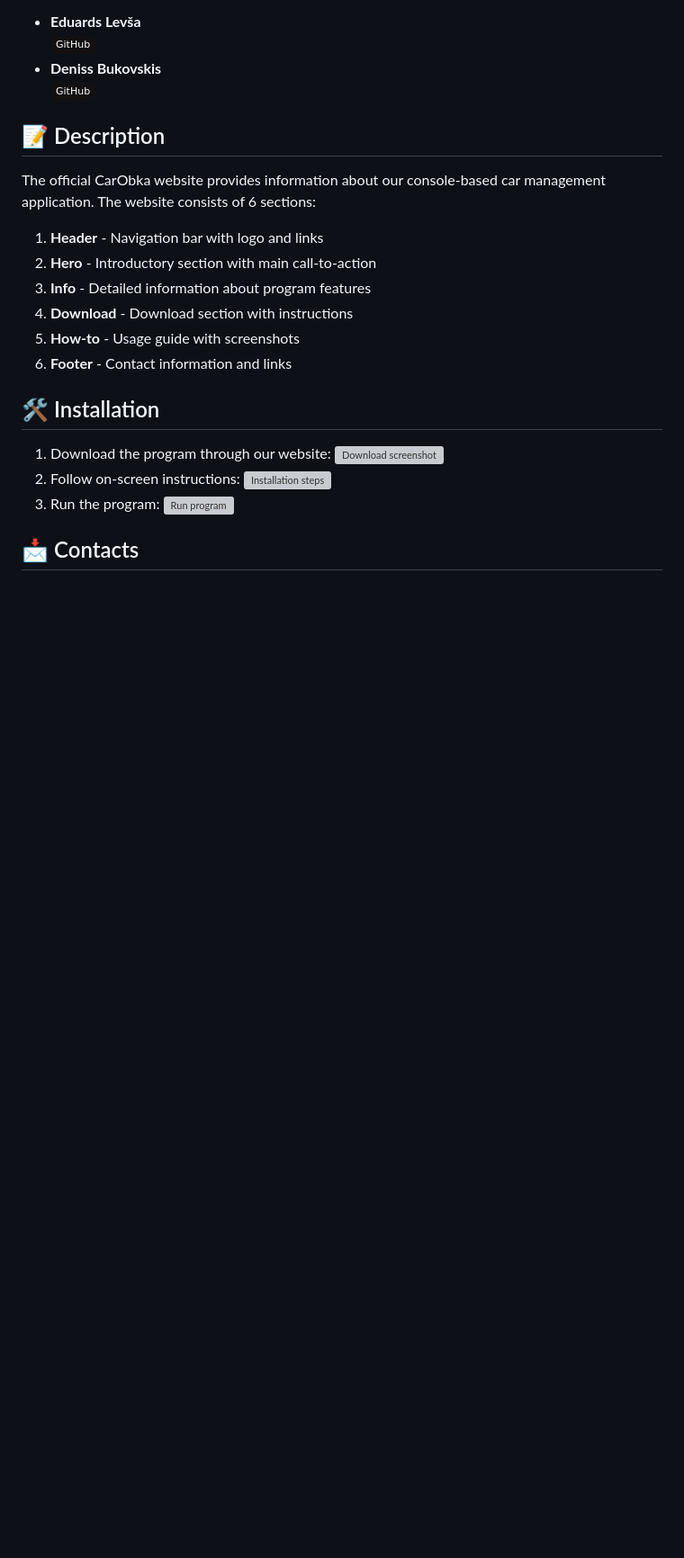
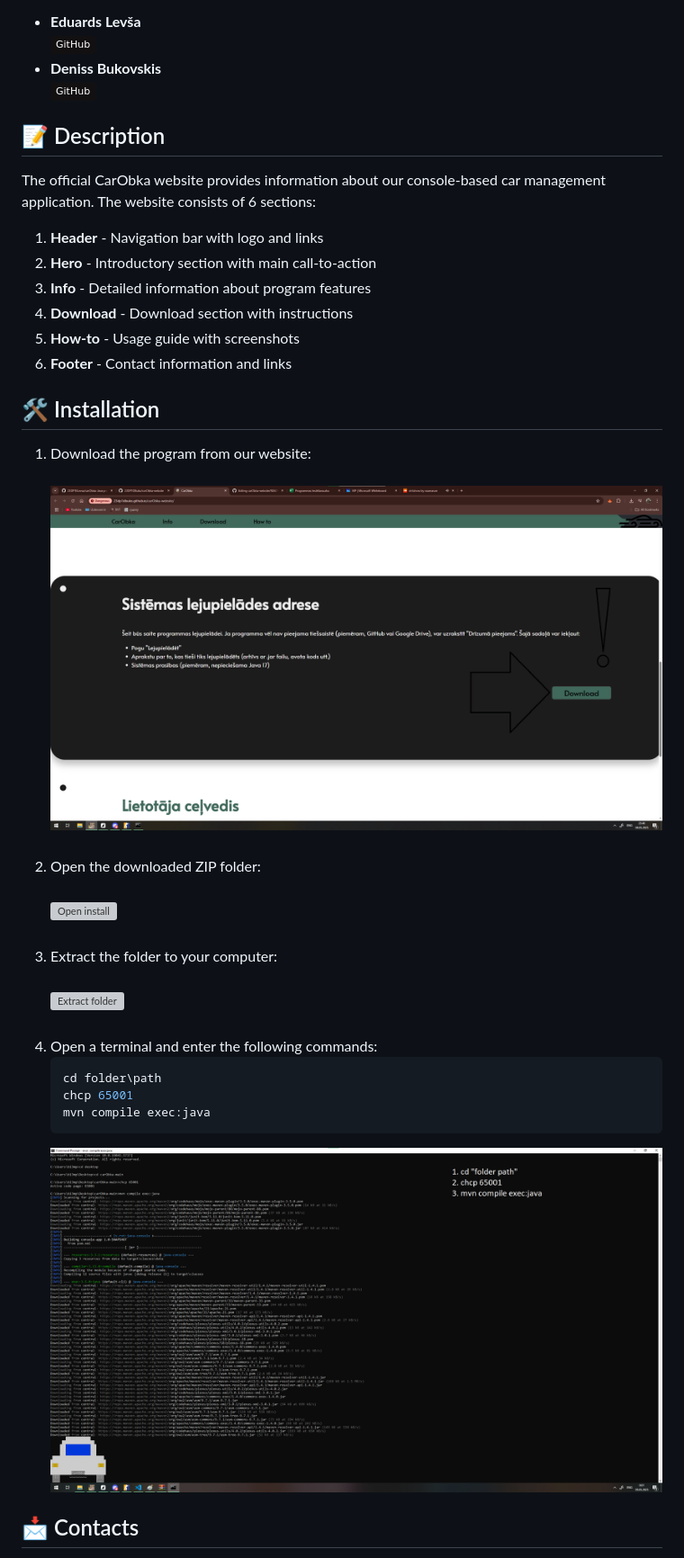
Before and after one commit to 23DP1DBuko/carObka-website, a Markdown page: README.md, the part around one of its changes. Shown at 90% size. Rendered like a GitHub page; badges without logos; blank space fills up the shorter version; grey boxes are pictures that could not be loaded.

````diff
--- a/README.md
+++ b/README.md
@@ -72,12 +80,19 @@ The official CarObka website provides information about our console-based car ma
 
 ## 🛠 Installation
 
-1. Download the program through our website:
-   ![Download screenshot](link-to-screenshot)
-2. Follow on-screen instructions:
-   ![Installation steps](link-to-screenshot)
-3. Run the program:
-   ![Run program](link-to-screenshot)
+1. Download the program from our website: <br><br>
+   ![Download screenshot](src/images/download-step1.png) <br><br>
+2. Open the downloaded ZIP folder: <br><br>
+   ![Open install](src/images/download-step2.png) <br><br>
+3. Extract the folder to your computer: <br><br>
+   ![Extract folder](src/images/download-step3.png) <br><br>
+4. Open a terminal and enter the following commands:
+   ```bash
+   cd folder\path
+   chcp 65001
+   mvn compile exec:java
+   ```
+   ![Terminal](src/images/download-step4.png)
 
 ## 📩 Contacts
 
````
Also changed, not shown: other parts of README.md (+19 -10 lines).
